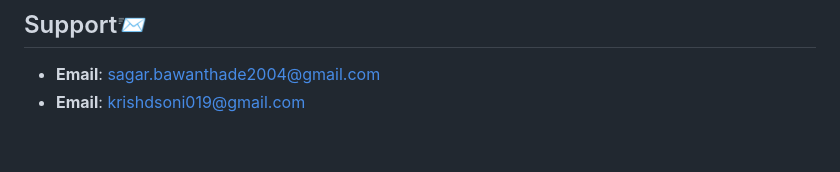
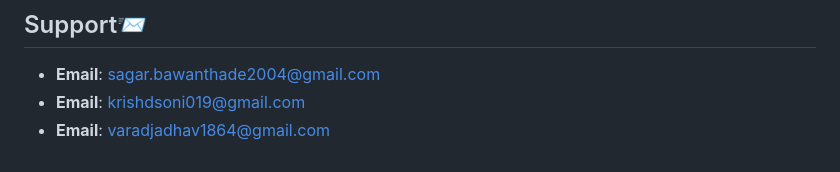
Before and after one commit to SagarBawanthade/Django-Realtime-code-editor, a Markdown page: README.md, the part around the change. Rendered like a GitHub page.

Commit message:
Add additional support email to README

```diff
--- a/README.md
+++ b/README.md
@@ -139,3 +139,4 @@ The actual real-time code editor features described in this README are still und
 
 - **Email**: sagar.bawanthade2004@gmail.com
 - **Email**: krishdsoni019@gmail.com
+- **Email**: varadjadhav1864@gmail.com
```
